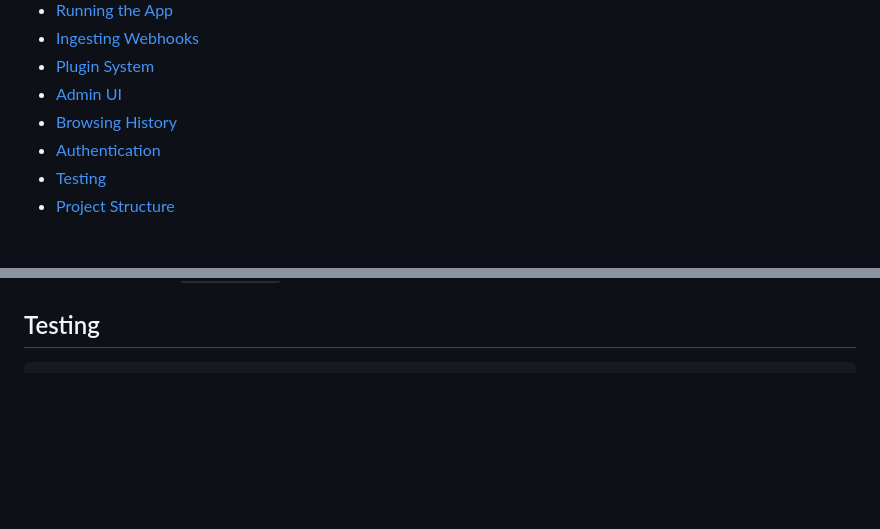
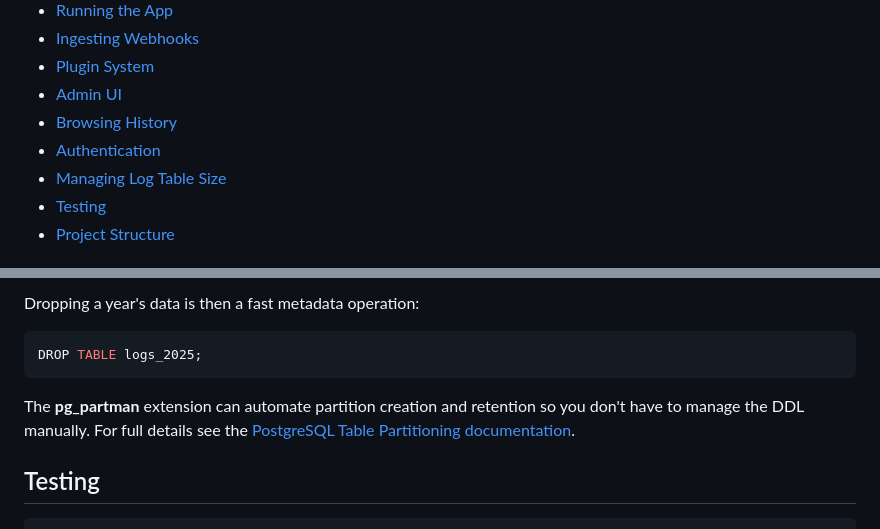
Before and after one commit to dealnews/chronicle, a Markdown page: README.md, 2 parts joined by grey strips. Drawn GitHub-style; blank space fills up the shorter version.

Commit message:
Add section about log table management

````diff
--- a/README.md
+++ b/README.md
@@ -20,6 +20,7 @@ Chronicle is a webhook-driven object history tracker. It ingests JSON payloads f
 - [Admin UI](#admin-ui)
 - [Browsing History](#browsing-history)
 - [Authentication](#authentication)
+- [Managing Log Table Size](#managing-log-table-size)
 - [Testing](#testing)
 - [Project Structure](#project-structure)
 
@@ -268,3 +347,11 @@ On first launch, if no users exist in the database, Chronicle presents a one-tim
+Dropping a year's data is then a fast metadata operation:
+
+```sql
+DROP TABLE logs_2025;
+```
+
+The **pg_partman** extension can automate partition creation and retention so you don't have to manage the DDL manually. For full details see the [PostgreSQL Table Partitioning documentation](https://www.postgresql.org/docs/current/ddl-partitioning.html).
+
 ## Testing
 
 ```bash
````
Also changed, not shown: other parts of README.md (+78 -0 lines).
